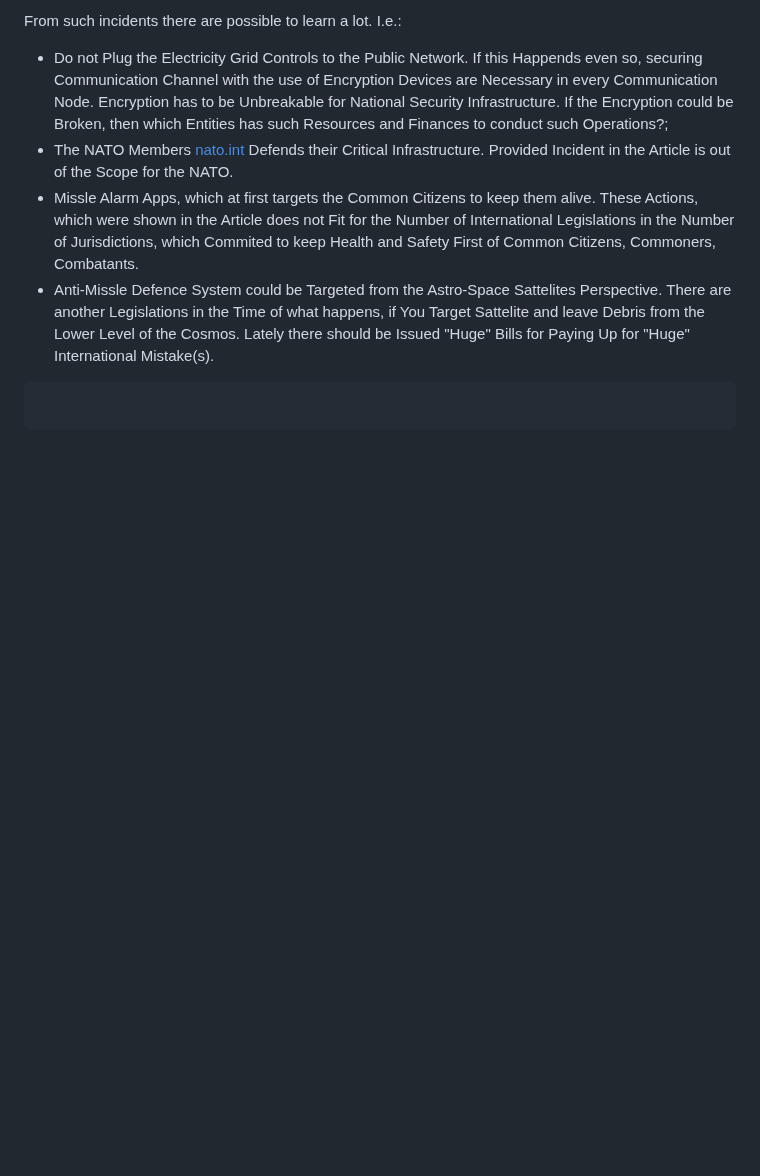
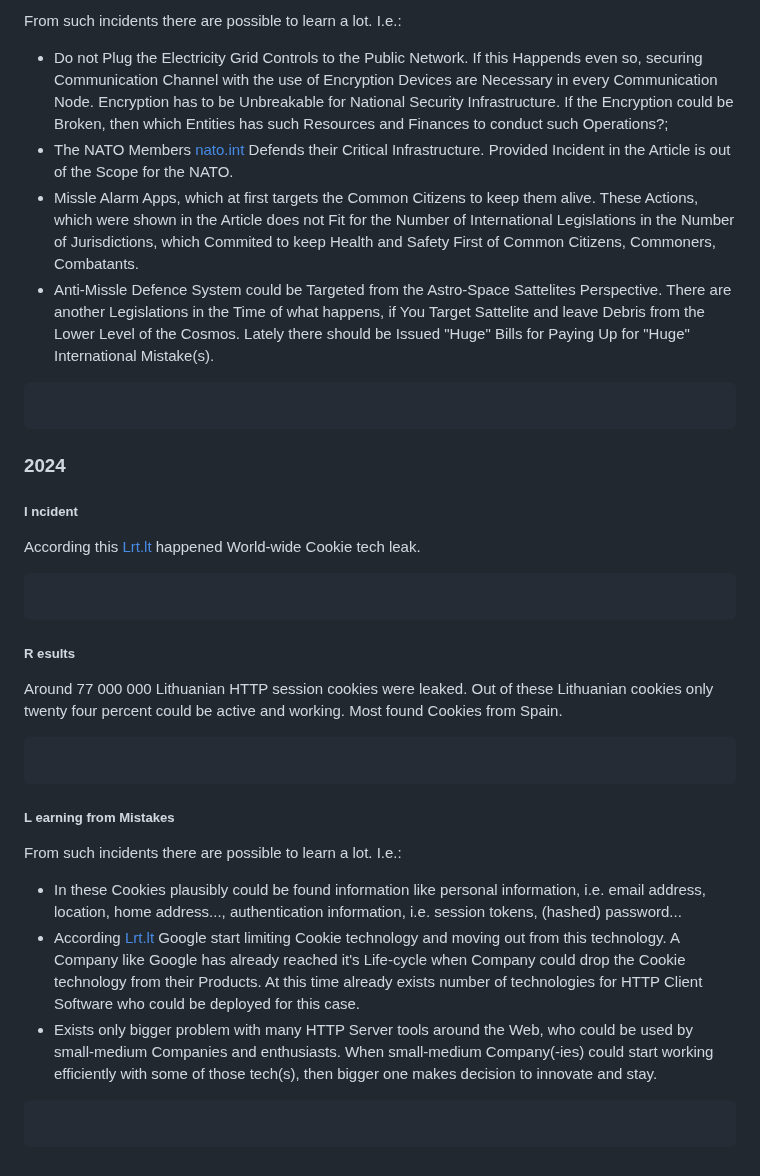
Before and after one commit to PolVilniusTech/public.incident.reporting.timeline.md, a Markdown page: timeline/E.U.md, the part around the change. Drawn GitHub-style; blank space fills up the shorter version.

````diff
--- a/timeline/E.U.md
+++ b/timeline/E.U.md
@@ -47,3 +47,27 @@ From such incidents there are possible to learn a lot. I.e.:
 ```
 
 ```
+### 2024
+
+##### I ncident
+
+According this [Lrt.lt](https://www.lrt.lt/naujienos/mokslas-ir-it/11/2241900/nutekinta-77-mln-slapuku-is-lietuvos-sukciams-atsirado-galimybe-prisijungti-prie-paskyru-be-patvirtinimo) happened World-wide Cookie tech leak.
+```
+
+```
+##### R esults
+Around 77 000 000 Lithuanian HTTP session cookies were leaked.
+Out of these Lithuanian cookies only twenty four percent could be active and working.
+Most found Cookies from Spain.
+```
+
+```
+##### L earning from Mistakes
+
+From such incidents there are possible to learn a lot. I.e.:
+* In these Cookies plausibly could be found information like personal information, i.e. email address, location, home address..., authentication information, i.e. session tokens, (hashed) password...
+* According [Lrt.lt](https://www.lrt.lt/naujienos/mokslas-ir-it/11/2164607/google-ima-riboti-tam-tikrus-narsykleje-chrome-saugomus-slapukus) Google start limiting Cookie technology and moving out from this technology. A Company like Google has already reached it's Life-cycle when Company could drop the Cookie technology from their Products. At this time already exists number of technologies for HTTP Client Software who could be deployed for this case.
+* Exists only bigger problem with many HTTP Server tools around the Web, who could be used by small-medium Companies and enthusiasts. When small-medium Company(-ies) could start working efficiently with some of those tech(s), then bigger one makes decision to innovate and stay.
+```
+
+```
````
